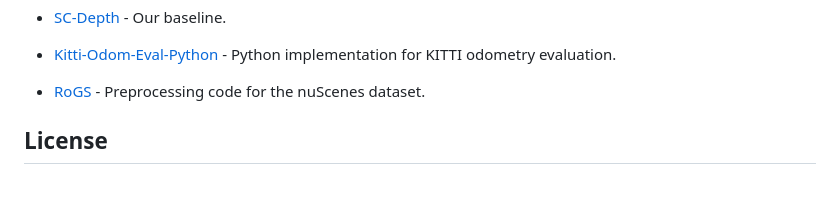
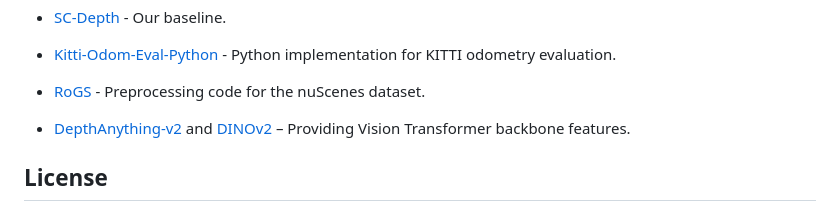
Before and after one commit to Jchao-Xie/CoProU, a Markdown page: README.md, the part around the change. Drawn GitHub-style; blank space fills up the shorter version.

Commit message:
Initial commit

```diff
--- a/README.md
+++ b/README.md
@@ -247,6 +247,9 @@ We appreciate the contributions of the following projects, which have greatly su
 
  * [RoGS](https://github.com/fzhiheng/RoGS) - Preprocessing code for the nuScenes dataset.
 
+
+ * [DepthAnything-v2](https://github.com/DepthAnything/Depth-Anything-V2) and [DINOv2](https://github.com/facebookresearch/dinov2) – Providing Vision Transformer backbone features.
+
  ## License
 
 This project is licensed under the GNU General Public License v3.0.
```
